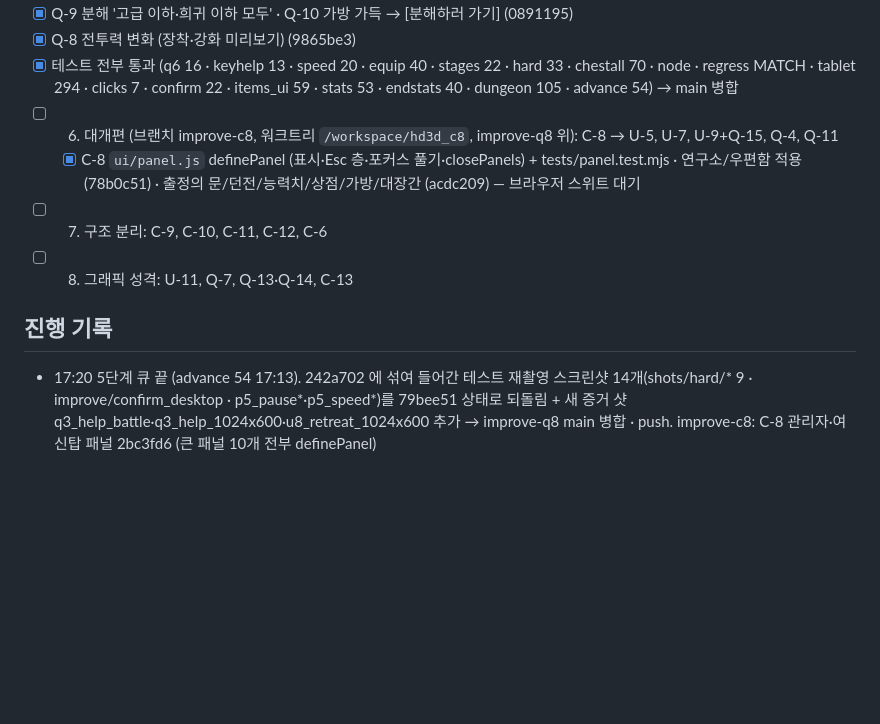
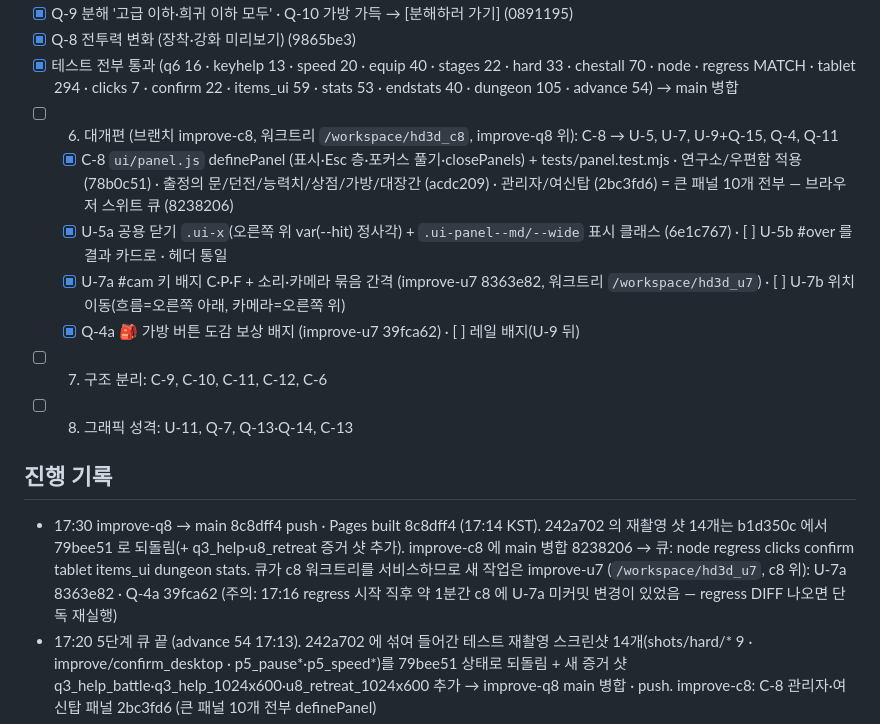
Before and after one commit to hyunjk11/hero-defense-3d, a Markdown page: docs/IMPROVE_2026-10-23.md, the part around the change. GitHub-like rendering; blank space fills up the shorter version.

Commit message:
docs: IMPROVE 17:30 q8 main 병합 · c8 큐 · u7

```diff
--- a/docs/IMPROVE_2026-10-23.md
+++ b/docs/IMPROVE_2026-10-23.md
@@ -47,11 +47,15 @@
 - [x] Q-8 전투력 변화 (장착·강화 미리보기) (9865be3)
 - [x] 테스트 전부 통과 (q6 16 · keyhelp 13 · speed 20 · equip 40 · stages 22 · hard 33 · chestall 70 · node · regress MATCH · tablet 294 · clicks 7 · confirm 22 · items_ui 59 · stats 53 · endstats 40 · dungeon 105 · advance 54) → main 병합
 - [ ] 6. 대개편 (브랜치 improve-c8, 워크트리 `/workspace/hd3d_c8`, improve-q8 위): C-8 → U-5, U-7, U-9+Q-15, Q-4, Q-11
-  - [x] C-8 `ui/panel.js` definePanel (표시·Esc 층·포커스 풀기·closePanels) + tests/panel.test.mjs · 연구소/우편함 적용 (78b0c51) · 출정의 문/던전/능력치/상점/가방/대장간 (acdc209) — 브라우저 스위트 대기
+  - [x] C-8 `ui/panel.js` definePanel (표시·Esc 층·포커스 풀기·closePanels) + tests/panel.test.mjs · 연구소/우편함 적용 (78b0c51) · 출정의 문/던전/능력치/상점/가방/대장간 (acdc209) · 관리자/여신탑 (2bc3fd6) = 큰 패널 10개 전부 — 브라우저 스위트 큐 (8238206)
+  - [x] U-5a 공용 닫기 `.ui-x`(오른쪽 위 var(--hit) 정사각) + `.ui-panel--md/--wide` 표시 클래스 (6e1c767) · [ ] U-5b #over 를 결과 카드로 · 헤더 통일
+  - [x] U-7a #cam 키 배지 C·P·F + 소리·카메라 묶음 간격 (improve-u7 8363e82, 워크트리 `/workspace/hd3d_u7`) · [ ] U-7b 위치 이동(흐름=오른쪽 아래, 카메라=오른쪽 위)
+  - [x] Q-4a 🎒 가방 버튼 도감 보상 배지 (improve-u7 39fca62) · [ ] 레일 배지(U-9 뒤)
 - [ ] 7. 구조 분리: C-9, C-10, C-11, C-12, C-6
 - [ ] 8. 그래픽 성격: U-11, Q-7, Q-13·Q-14, C-13
 
 ## 진행 기록
+- 17:30 improve-q8 → main 8c8dff4 push · Pages built 8c8dff4 (17:14 KST). 242a702 의 재촬영 샷 14개는 b1d350c 에서 79bee51 로 되돌림(+ q3_help·u8_retreat 증거 샷 추가). improve-c8 에 main 병합 8238206 → 큐: node regress clicks confirm tablet items_ui dungeon stats. 큐가 c8 워크트리를 서비스하므로 새 작업은 improve-u7 (`/workspace/hd3d_u7`, c8 위): U-7a 8363e82 · Q-4a 39fca62 (주의: 17:16 regress 시작 직후 약 1분간 c8 에 U-7a 미커밋 변경이 있었음 — regress DIFF 나오면 단독 재실행)
 - 17:20 5단계 큐 끝 (advance 54 17:13). 242a702 에 섞여 들어간 테스트 재촬영 스크린샷 14개(shots/hard/* 9 · improve/confirm_desktop · p5_pause*·p5_speed*)를 79bee51 상태로 되돌림 + 새 증거 샷 q3_help_battle·q3_help_1024x600·u8_retreat_1024x600 추가 → improve-q8 main 병합 · push. improve-c8: C-8 관리자·여신탑 패널 2bc3fd6 (큰 패널 10개 전부 definePanel)
 - 16:52 Pages built 3782ad7 (16:28 KST). q8 큐 통과 중: q6 16 · keyhelp 13 · speed 20 · equip 40 · stages 22 · hard 33 · chestall 70 · node · regress MATCH → tablet 이후 진행. improve-c8: C-8 definePanel 적용 확대 acdc209 (출정의 문·던전·능력치·상점·가방·대장간)
 - 16:30 improve-u4 → main 3782ad7 push (Pages 빌드 중). improve-q8 에 main 병합 79bee51 → 5단계 큐 시작: q6 keyhelp speed equip stages hard chestall node regress tablet clicks confirm items_ui stats endstats dungeon advance. 6단계 improve-c8 워크트리 생성 · C-8 78b0c51
```
